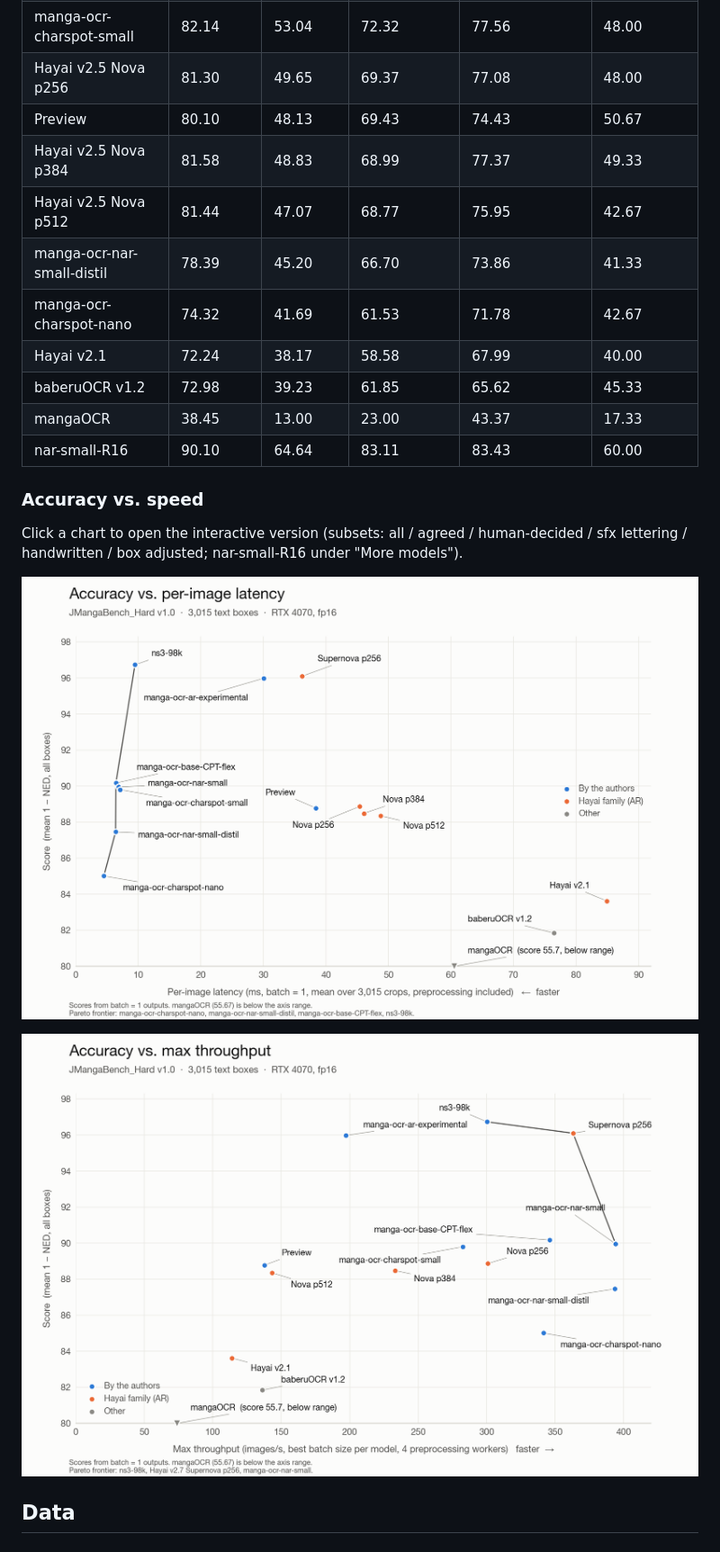
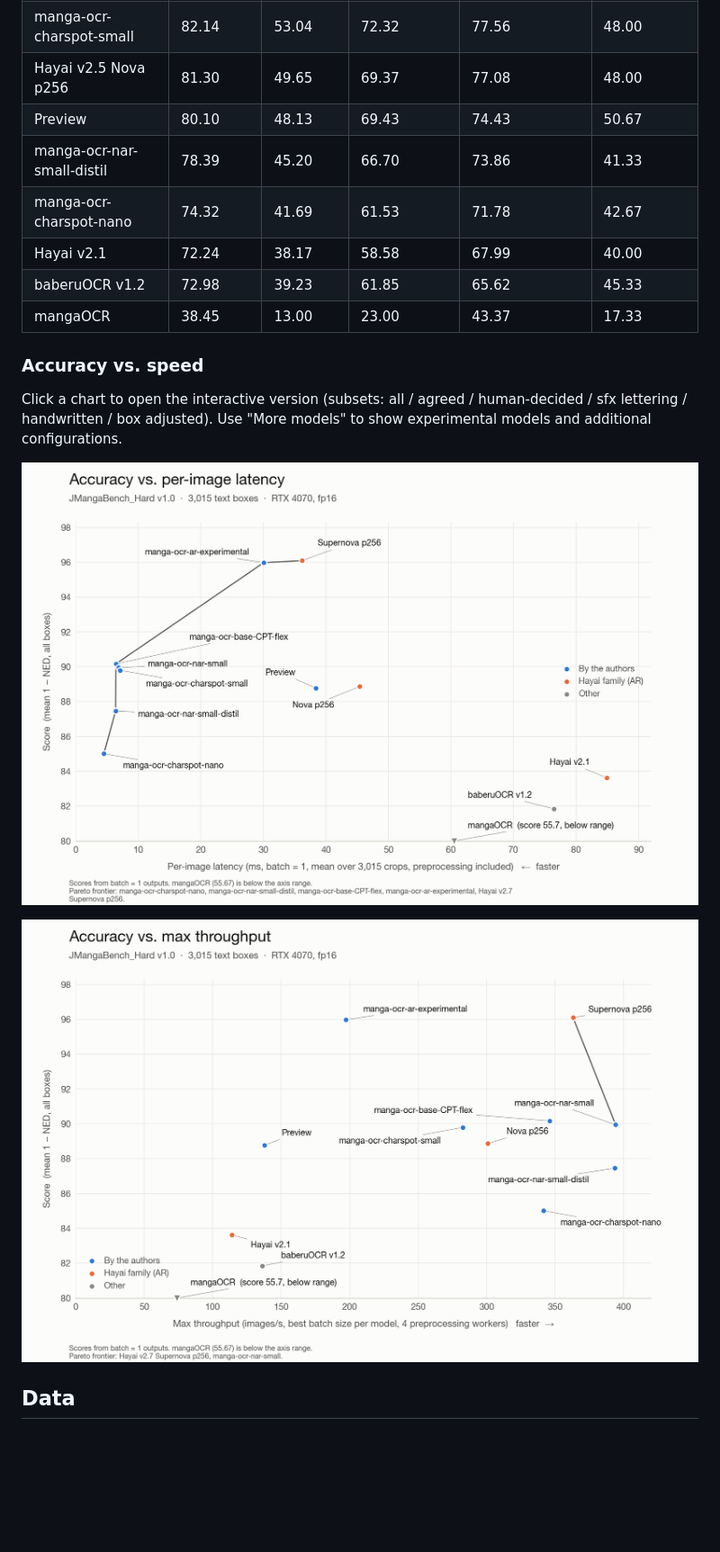
Before and after one commit to muscgab/JMangaBench_Hard, a Markdown page: README.md, the part around one of its changes. Shown at 90% size. GitHub-like rendering; pictures changed too: figures/pareto_image.png, figures/pareto_throughput.png; blank space fills up the shorter version.

```diff
--- a/README.md
+++ b/README.md
@@ -73,18 +81,15 @@ Ranked by score (mean 1 − normalized edit distance, defined in [Scoring](#scor
 | manga-ocr-charspot-small | 82.14 | 53.04 | 72.32 | 77.56 | 48.00 |
 | Hayai v2.5 Nova p256 | 81.30 | 49.65 | 69.37 | 77.08 | 48.00 |
 | Preview | 80.10 | 48.13 | 69.43 | 74.43 | 50.67 |
-| Hayai v2.5 Nova p384 | 81.58 | 48.83 | 68.99 | 77.37 | 49.33 |
-| Hayai v2.5 Nova p512 | 81.44 | 47.07 | 68.77 | 75.95 | 42.67 |
 | manga-ocr-nar-small-distil | 78.39 | 45.20 | 66.70 | 73.86 | 41.33 |
 | manga-ocr-charspot-nano | 74.32 | 41.69 | 61.53 | 71.78 | 42.67 |
 | Hayai v2.1 | 72.24 | 38.17 | 58.58 | 67.99 | 40.00 |
 | baberuOCR v1.2 | 72.98 | 39.23 | 61.85 | 65.62 | 45.33 |
 | mangaOCR | 38.45 | 13.00 | 23.00 | 43.37 | 17.33 |
-| nar-small-R16 | 90.10 | 64.64 | 83.11 | 83.43 | 60.00 |
 
 ### Accuracy vs. speed
 
-Click a chart to open the interactive version (subsets: all / agreed / human-decided / sfx lettering / handwritten / box adjusted; nar-small-R16 under "More models").
+Click a chart to open the interactive version (subsets: all / agreed / human-decided / sfx lettering / handwritten / box adjusted). Use "More models" to show experimental models and additional configurations.
 
 [![Score vs. per-image latency](figures/pareto_image.png)](https://muscgab.github.io/JMangaBench_Hard/)
 
```
Also changed, not shown: other parts of README.md (+26 -18 lines), README_zh.md (+27 -22 lines), 6 other files.
